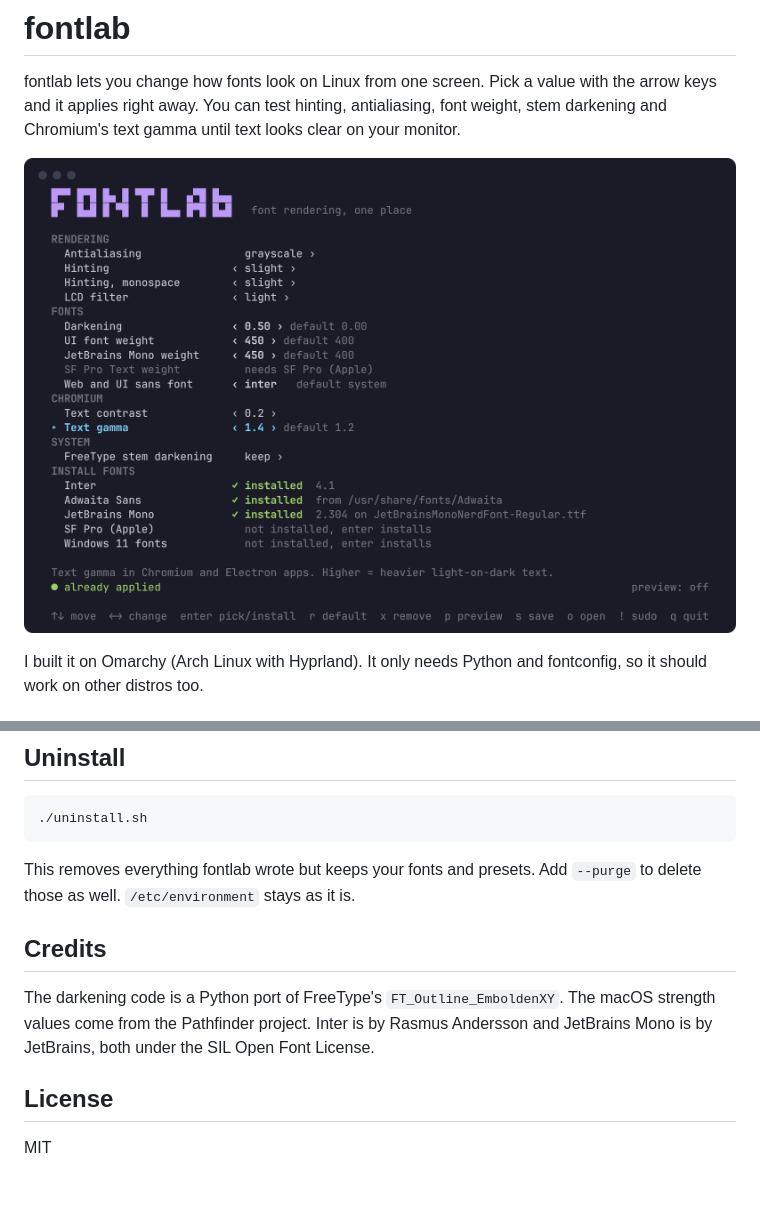
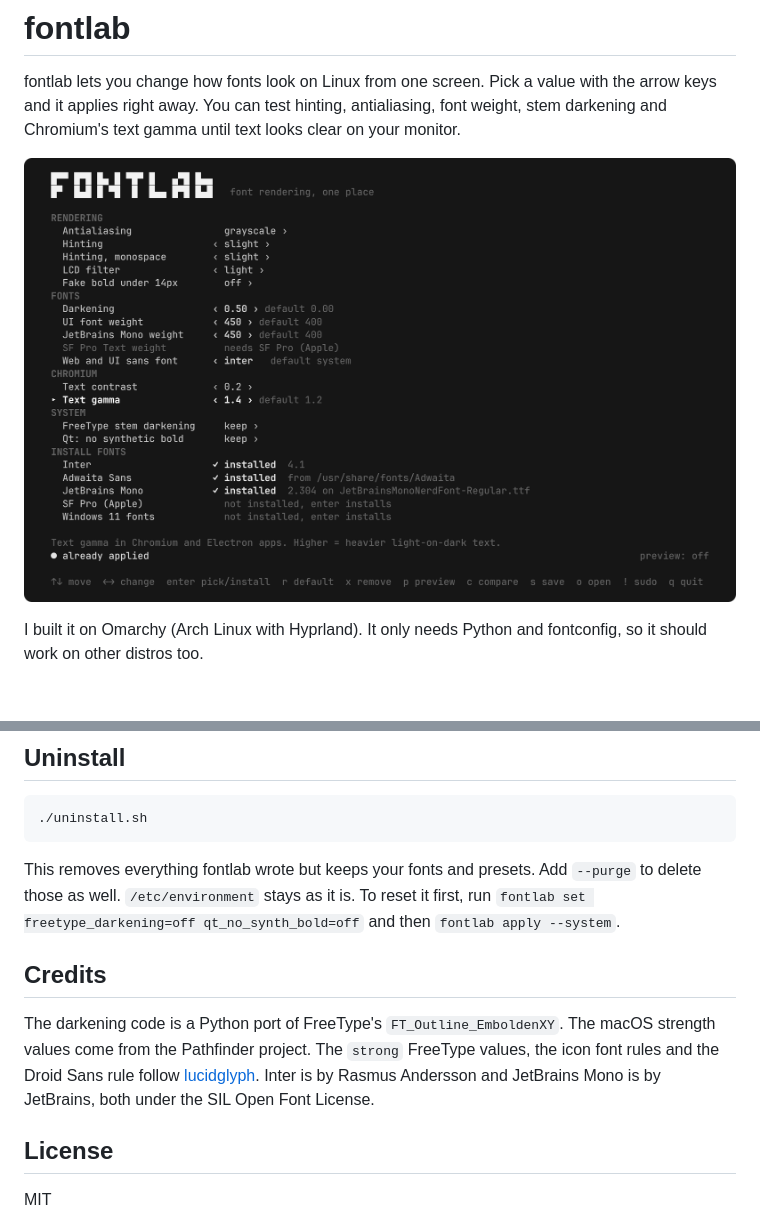
Before and after one commit to vladgabrielboca/fontlab, a Markdown page: README.md, 2 parts joined by grey strips. Drawn GitHub-style; pictures changed too: docs/screenshot.png; blank space fills up the shorter version.

Commit message:
README: monochrome screenshot with the new settings, lucidglyph credit, reset steps
Co-Authored-By: Claude Opus 5.5 <noreply@anthropic.com>

````diff
--- a/README.md
+++ b/README.md
@@ -147,13 +147,15 @@ sandbox that fontlab can't reach, so they keep Chromium's values.
 ```
 
 This removes everything fontlab wrote but keeps your fonts and presets. Add `--purge`
-to delete those as well. `/etc/environment` stays as it is.
+to delete those as well. `/etc/environment` stays as it is. To reset it first, run
+`fontlab set freetype_darkening=off qt_no_synth_bold=off` and then `fontlab apply --system`.
 
 ## Credits
 
 The darkening code is a Python port of FreeType's `FT_Outline_EmboldenXY`. The macOS
-strength values come from the Pathfinder project. Inter is by Rasmus Andersson and
-JetBrains Mono is by JetBrains, both under the SIL Open Font License.
+strength values come from the Pathfinder project. The `strong` FreeType values, the
+icon font rules and the Droid Sans rule follow [lucidglyph](https://github.com/maximilionus/lucidglyph). Inter is by Rasmus
+Andersson and JetBrains Mono is by JetBrains, both under the SIL Open Font License.
 
 ## License
 
````
